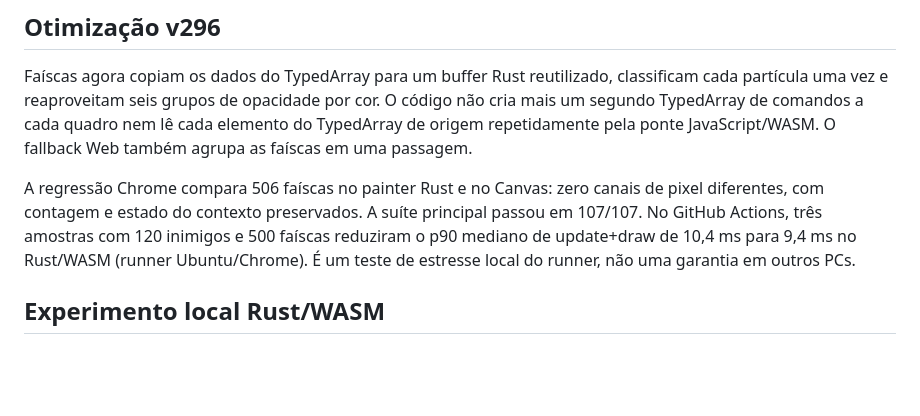
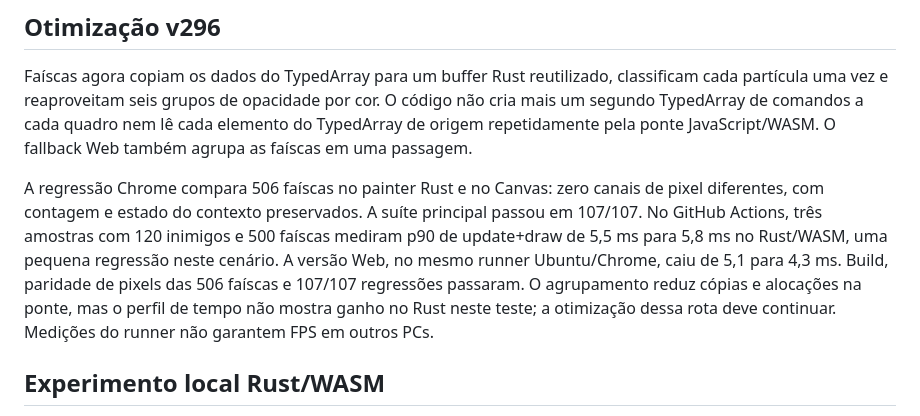
Before and after one commit to CappeVictor/Cappe-in-Miami, a Markdown page: Cappe-in-MiamiRustWasm/README.md, the part around the change. GitHub-like rendering; blank space fills up the shorter version.

Commit message:
Record latest Rust particle stress result

```diff
--- a/Cappe-in-MiamiRustWasm/README.md
+++ b/Cappe-in-MiamiRustWasm/README.md
@@ -10,7 +10,7 @@ Teste a compressão com `node tests/compression-regression.cjs`; a regressão pr
 
 Faíscas agora copiam os dados do TypedArray para um buffer Rust reutilizado, classificam cada partícula uma vez e reaproveitam seis grupos de opacidade por cor. O código não cria mais um segundo TypedArray de comandos a cada quadro nem lê cada elemento do TypedArray de origem repetidamente pela ponte JavaScript/WASM. O fallback Web também agrupa as faíscas em uma passagem.
 
-A regressão Chrome compara 506 faíscas no painter Rust e no Canvas: zero canais de pixel diferentes, com contagem e estado do contexto preservados. A suíte principal passou em 107/107. No GitHub Actions, três amostras com 120 inimigos e 500 faíscas reduziram o p90 mediano de update+draw de 10,4 ms para 9,4 ms no Rust/WASM (runner Ubuntu/Chrome). É um teste de estresse local do runner, não uma garantia em outros PCs.
+A regressão Chrome compara 506 faíscas no painter Rust e no Canvas: zero canais de pixel diferentes, com contagem e estado do contexto preservados. A suíte principal passou em 107/107. No GitHub Actions, três amostras com 120 inimigos e 500 faíscas mediram p90 de update+draw de 5,5 ms para 5,8 ms no Rust/WASM, uma pequena regressão neste cenário. A versão Web, no mesmo runner Ubuntu/Chrome, caiu de 5,1 para 4,3 ms. Build, paridade de pixels das 506 faíscas e 107/107 regressões passaram. O agrupamento reduz cópias e alocações na ponte, mas o perfil de tempo não mostra ganho no Rust neste teste; a otimização dessa rota deve continuar. Medições do runner não garantem FPS em outros PCs.
 
 ## Experimento local Rust/WASM
 
```
